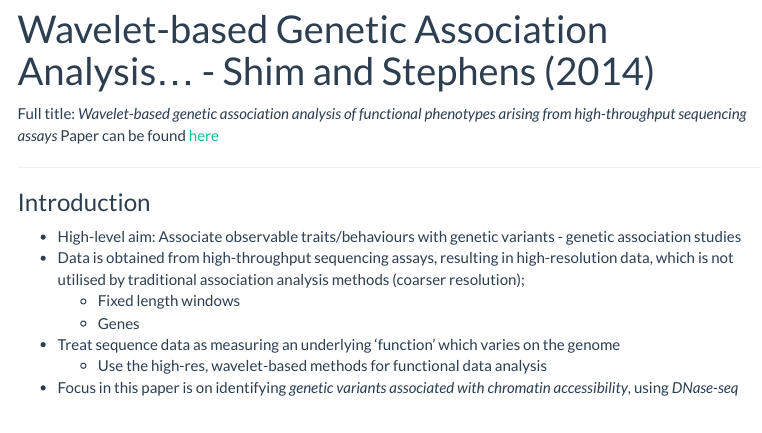
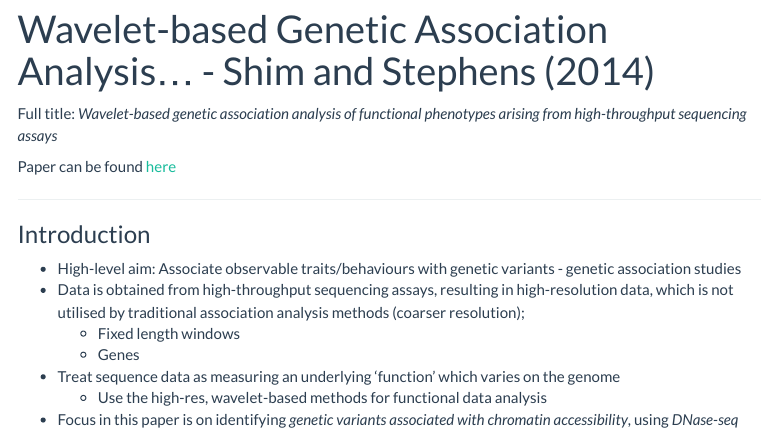
Before and after one commit to blaw36/Masters_Project, an R Markdown document (analysis/wavelets_shim_stephens_2014.Rmd): the page in a window 1100 px wide, from 90 px down. Rendered offline with R 4.5, knitr and Pandoc, with nearby package versions; menus at the side of the page are left out.

Commit message:
adding first paper page, now linked to home page

```diff
--- a/analysis/wavelets_shim_stephens_2014.Rmd
+++ b/analysis/wavelets_shim_stephens_2014.Rmd
@@ -1,9 +1,12 @@
 ---
 title: "Wavelet-based Genetic Association Analysis... - Shim and Stephens (2014)"
-output: html_notebook
+output:
+  html_document:
+    df_print: paged
 ---
 
 Full title: _Wavelet-based genetic association analysis of functional phenotypes arising from high-throughput sequencing assays_
+
 Paper can be found [here](https://projecteuclid.org/euclid.aoas/1437397106)
 
 ***
```
Also changed, not shown: analysis/index.Rmd (+1 -1 lines).
